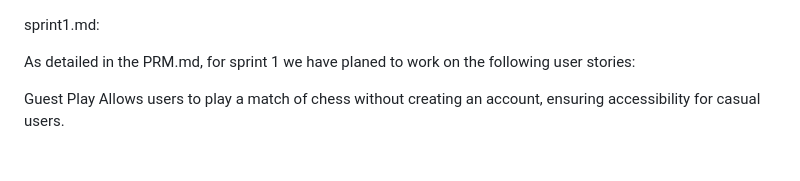
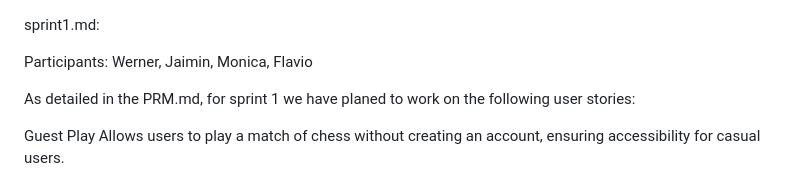
Before and after one commit to EECS3311F24/Checkmate, a Markdown page: doc/sprint1/sprint1.md, the part around the change. GitHub-like rendering; blank space fills up the shorter version.

```diff
--- a/doc/sprint1/sprint1.md
+++ b/doc/sprint1/sprint1.md
@@ -1,4 +1,6 @@
 sprint1.md:
+
+Participants: Werner, Jaimin, Monica, Flavio
 
 As detailed in the PRM.md, for sprint 1 we have planed to work on the following user stories:
 
```
